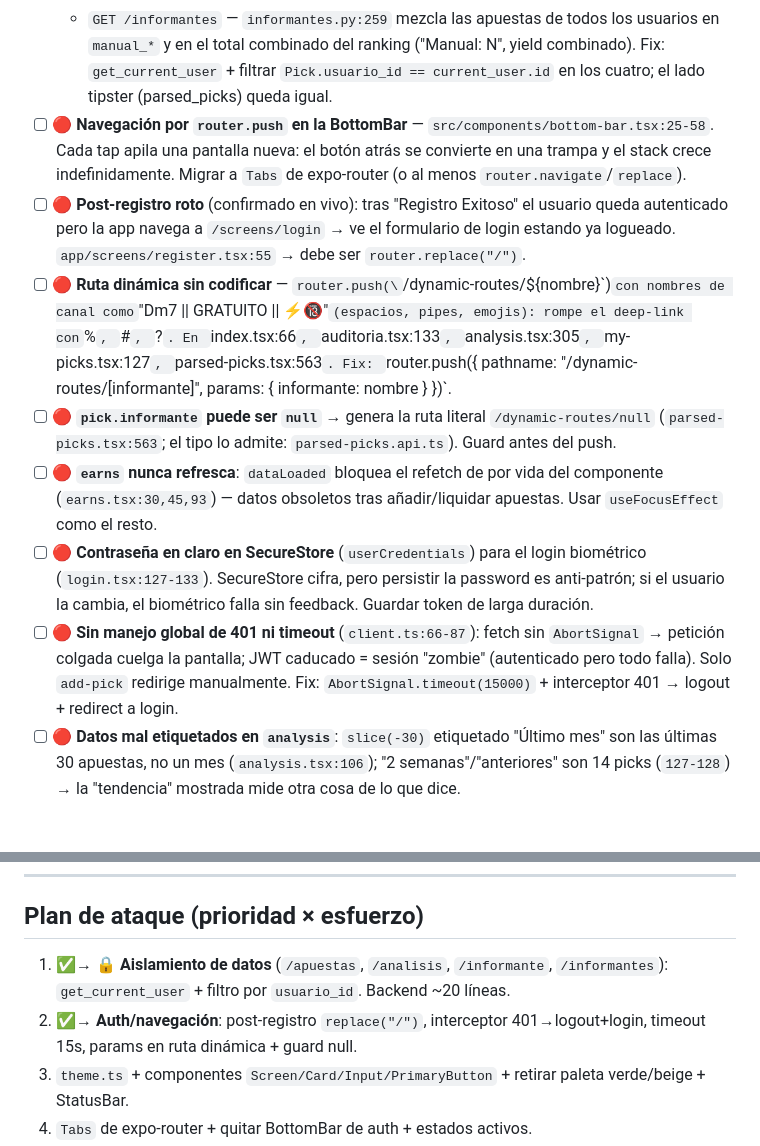
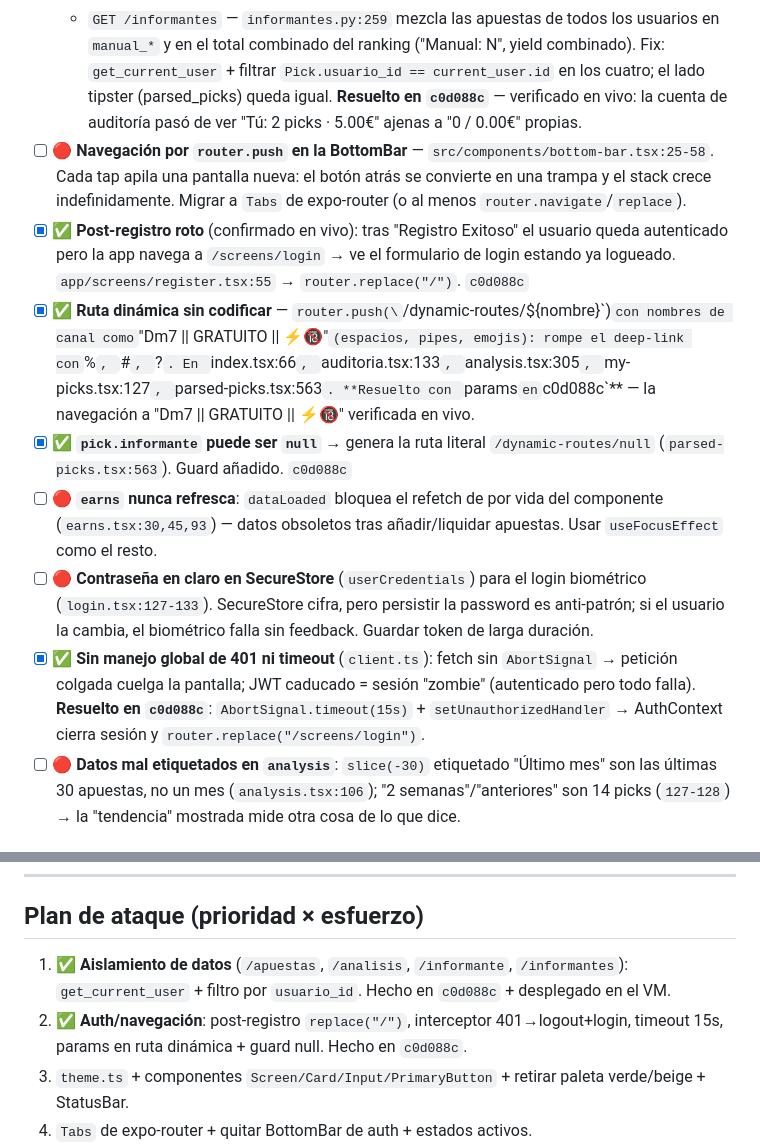
Before and after one commit to ayozegr05/PickControl, a Markdown page: ISSUES.md, 2 parts joined by grey strips. GitHub-like rendering.

Commit message:
docs(issues): marcar resueltos aislamiento de datos + auth/navegación (c0d088c)
Generated with [Devin](https://devin.ai)

Co-Authored-By: Devin <158243242+devin-ai-integration[bot]@users.noreply.github.com>

```diff
--- a/ISSUES.md
+++ b/ISSUES.md
@@ -27,25 +27,26 @@ Leyenda: 🔴 crítico · 🟡 mejorable · 🔵 cosmético · ✅ resuelto
     ranking ("Manual: N", yield combinado).
   Fix: `get_current_user` + filtrar `Pick.usuario_id == current_user.id`
   en los cuatro; el lado tipster (parsed_picks) queda igual.
+  **Resuelto en `c0d088c`** — verificado en vivo: la cuenta de auditoría
+  pasó de ver "Tú: 2 picks · 5.00€" ajenas a "0 / 0.00€" propias.
 - [ ] 🔴 **Navegación por `router.push` en la BottomBar** —
   `src/components/bottom-bar.tsx:25-58`. Cada tap apila una pantalla
   nueva: el botón atrás se convierte en una trampa y el stack crece
   indefinidamente. Migrar a `Tabs` de expo-router (o al menos
   `router.navigate`/`replace`).
-- [ ] 🔴 **Post-registro roto** (confirmado en vivo): tras "Registro
+- [x] ✅ **Post-registro roto** (confirmado en vivo): tras "Registro
   Exitoso" el usuario queda autenticado pero la app navega a
   `/screens/login` → ve el formulario de login estando ya logueado.
-  `app/screens/register.tsx:55` → debe ser `router.replace("/")`.
-- [ ] 🔴 **Ruta dinámica sin codificar** —
+  `app/screens/register.tsx:55` → `router.replace("/")`. `c0d088c`
+- [x] ✅ **Ruta dinámica sin codificar** —
   `router.push(\`/dynamic-routes/${nombre}\`)` con nombres de canal como
   `"Dm7 || GRATUITO || ⚡🔞"` (espacios, pipes, emojis): rompe el
   deep-link con `%`, `#`, `?`. En `index.tsx:66`, `auditoria.tsx:133`,
   `analysis.tsx:305`, `my-picks.tsx:127`, `parsed-picks.tsx:563`.
-  Fix: `router.push({ pathname: "/dynamic-routes/[informante]",
-  params: { informante: nombre } })`.
-- [ ] 🔴 **`pick.informante` puede ser `null`** → genera la ruta literal
-  `/dynamic-routes/null` (`parsed-picks.tsx:563`; el tipo lo admite:
-  `parsed-picks.api.ts`). Guard antes del push.
+  **Resuelto con `params` en `c0d088c`** — la navegación a
+  "Dm7 || GRATUITO || ⚡🔞" verificada en vivo.
+- [x] ✅ **`pick.informante` puede ser `null`** → genera la ruta literal
+  `/dynamic-routes/null` (`parsed-picks.tsx:563`). Guard añadido. `c0d088c`
 - [ ] 🔴 **`earns` nunca refresca**: `dataLoaded` bloquea el refetch de
   por vida del componente (`earns.tsx:30,45,93`) — datos obsoletos tras
   añadir/liquidar apuestas. Usar `useFocusEffect` como el resto.
@@ -53,11 +54,12 @@ Leyenda: 🔴 crítico · 🟡 mejorable · 🔵 cosmético · ✅ resuelto
   el login biométrico (`login.tsx:127-133`). SecureStore cifra, pero
   persistir la password es anti-patrón; si el usuario la cambia, el
   biométrico falla sin feedback. Guardar token de larga duración.
-- [ ] 🔴 **Sin manejo global de 401 ni timeout** (`client.ts:66-87`):
+- [x] ✅ **Sin manejo global de 401 ni timeout** (`client.ts`):
   fetch sin `AbortSignal` → petición colgada cuelga la pantalla; JWT
-  caducado = sesión "zombie" (autenticado pero todo falla). Solo
-  `add-pick` redirige manualmente. Fix: `AbortSignal.timeout(15000)` +
-  interceptor 401 → logout + redirect a login.
+  caducado = sesión "zombie" (autenticado pero todo falla).
+  **Resuelto en `c0d088c`**: `AbortSignal.timeout(15s)` +
+  `setUnauthorizedHandler` → AuthContext cierra sesión y
+  `router.replace("/screens/login")`.
 - [ ] 🔴 **Datos mal etiquetados en `analysis`**: `slice(-30)` etiquetado
   "Último mes" son las últimas 30 apuestas, no un mes
   (`analysis.tsx:106`); "2 semanas"/"anteriores" son 14 picks
@@ -202,11 +204,12 @@ Leyenda: 🔴 crítico · 🟡 mejorable · 🔵 cosmético · ✅ resuelto
 
 ## Plan de ataque (prioridad × esfuerzo)
 
-1. ✅→ 🔒 **Aislamiento de datos** (`/apuestas`, `/analisis`,
+1. ✅ **Aislamiento de datos** (`/apuestas`, `/analisis`,
    `/informante`, `/informantes`): `get_current_user` + filtro por
-   `usuario_id`. Backend ~20 líneas.
-2. ✅→ **Auth/navegación**: post-registro `replace("/")`, interceptor
+   `usuario_id`. Hecho en `c0d088c` + desplegado en el VM.
+2. ✅ **Auth/navegación**: post-registro `replace("/")`, interceptor
    401→logout+login, timeout 15s, params en ruta dinámica + guard null.
+   Hecho en `c0d088c`.
 3. `theme.ts` + componentes `Screen/Card/Input/PrimaryButton` +
    retirar paleta verde/beige + StatusBar.
 4. `Tabs` de expo-router + quitar BottomBar de auth + estados activos.
```
Also changed, not shown: other parts of ISSUES.md (+1 -1 lines).
